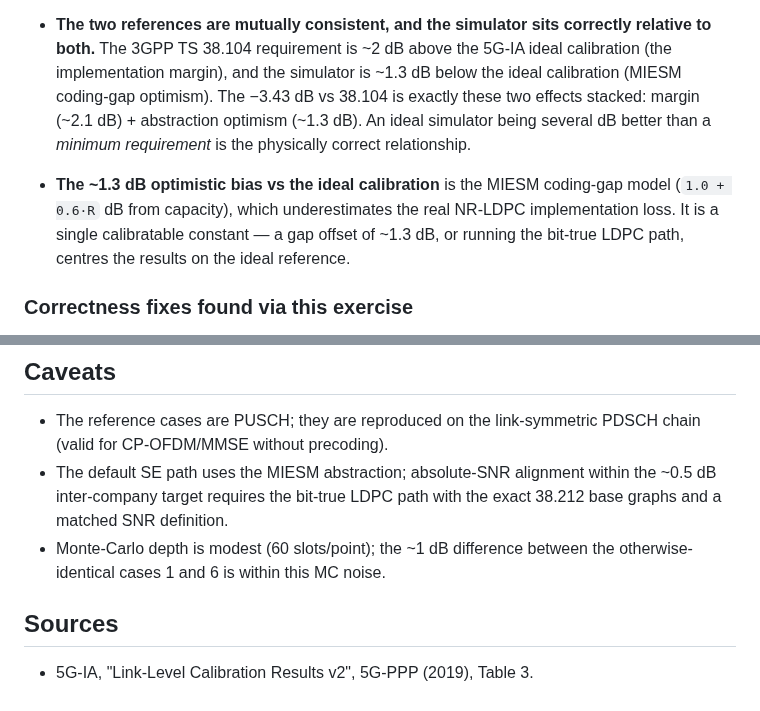
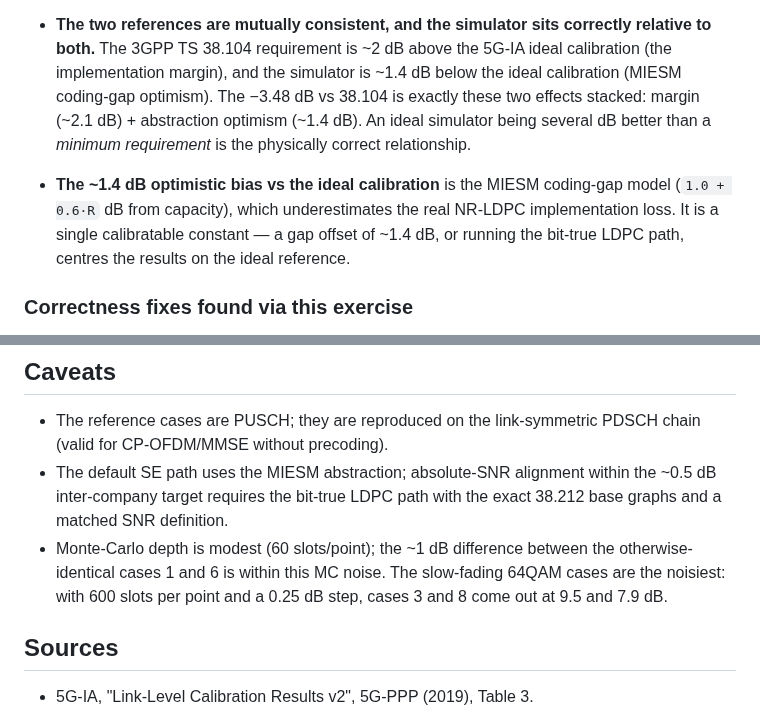
Before and after one commit to HelloSYQ/Claude, a Markdown page: docs/calibration.md, 2 parts joined by grey strips. GitHub-like rendering.

```diff
--- a/docs/calibration.md
+++ b/docs/calibration.md
@@ -67,15 +100,15 @@ and the 3GPP TS 38.104 minimum requirement:
 * **The two references are mutually consistent, and the simulator sits
   correctly relative to both.** The 3GPP TS 38.104 requirement is ~2 dB above
   the 5G-IA ideal calibration (the implementation margin), and the simulator is
-  ~1.3 dB below the ideal calibration (MIESM coding-gap optimism). The −3.43 dB
+  ~1.4 dB below the ideal calibration (MIESM coding-gap optimism). The −3.48 dB
   vs 38.104 is exactly these two effects stacked: margin (~2.1 dB) + abstraction
-  optimism (~1.3 dB). An ideal simulator being several dB better than a *minimum
+  optimism (~1.4 dB). An ideal simulator being several dB better than a *minimum
   requirement* is the physically correct relationship.
 
-* **The ~1.3 dB optimistic bias vs the ideal calibration** is the MIESM
+* **The ~1.4 dB optimistic bias vs the ideal calibration** is the MIESM
   coding-gap model (`1.0 + 0.6·R` dB from capacity), which underestimates the
   real NR-LDPC implementation loss. It is a single calibratable constant — a gap
-  offset of ~1.3 dB, or running the bit-true LDPC path, centres the results on
+  offset of ~1.4 dB, or running the bit-true LDPC path, centres the results on
   the ideal reference.
 
 ### Correctness fixes found via this exercise
@@ -96,7 +129,9 @@ calibration conditions: `ideal_channel_estimation` and open-loop
   the ~0.5 dB inter-company target requires the bit-true LDPC path with the
   exact 38.212 base graphs and a matched SNR definition.
 * Monte-Carlo depth is modest (60 slots/point); the ~1 dB difference between the
-  otherwise-identical cases 1 and 6 is within this MC noise.
+  otherwise-identical cases 1 and 6 is within this MC noise. The slow-fading
+  64QAM cases are the noisiest: with 600 slots per point and a 0.25 dB step,
+  cases 3 and 8 come out at 9.5 and 7.9 dB.
 
 ## Sources
 
```
Also changed, not shown: other parts of docs/calibration.md (+42 -9 lines), README.md (+8 -8 lines), results/codeword_mapping_study.png, results/example_se_vs_snr.png, 4 other files.
